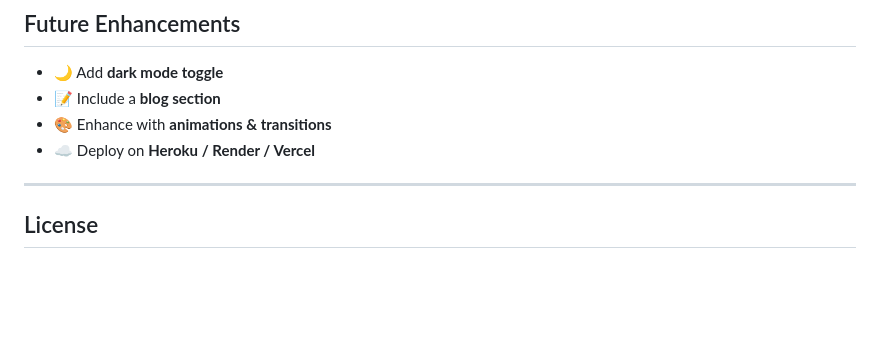
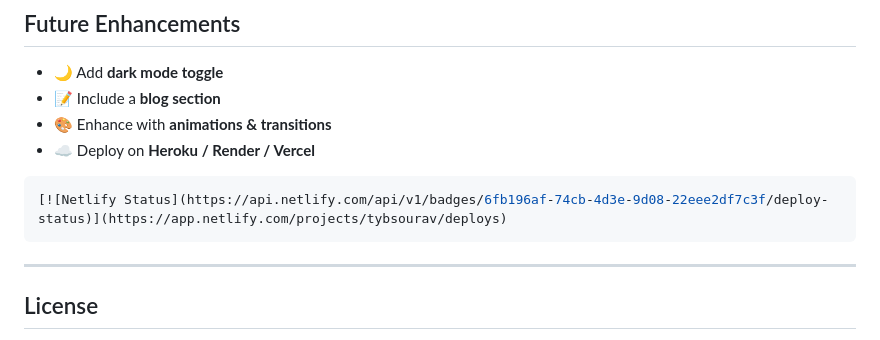
Before and after one commit to souraaav/portfolio-, a Markdown page: README.md, the part around the change. Rendered like a GitHub page; blank space fills up the shorter version.

Commit message:
Add Netlify status badge to README
Added Netlify status badge to README.

````diff
--- a/README.md
+++ b/README.md
@@ -103,7 +103,9 @@ Deploy status badge
 - 📝 Include a **blog section**
 - 🎨 Enhance with **animations & transitions**
 - ☁️ Deploy on **Heroku / Render / Vercel**
-
+```bash
+[![Netlify Status](https://api.netlify.com/api/v1/badges/6fb196af-74cb-4d3e-9d08-22eee2df7c3f/deploy-status)](https://app.netlify.com/projects/tybsourav/deploys)
+```
 ---
 
 ##  License
````
